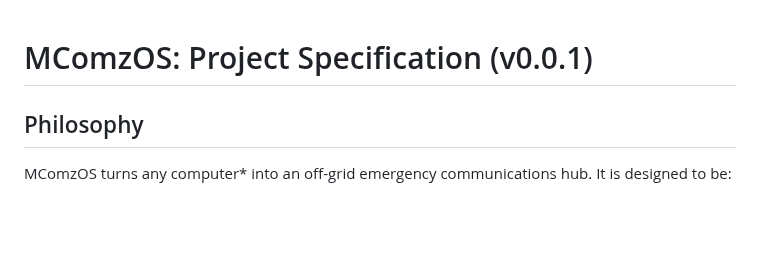
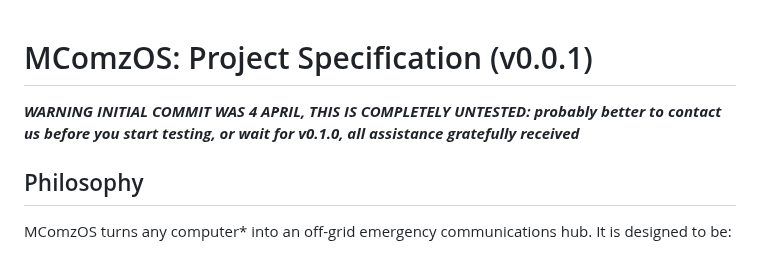
Before and after one commit to mcomz-org/MComzOS, a Markdown page: README.md, the part around the change. GitHub-like rendering; blank space fills up the shorter version.

Commit message:
add warning

```diff
--- a/README.md
+++ b/README.md
@@ -1,4 +1,6 @@
 # MComzOS: Project Specification (v0.0.1)
+
+_**WARNING INITIAL COMMIT WAS 4 APRIL, THIS IS COMPLETELY UNTESTED: probably better to contact us before you start testing, or wait for v0.1.0, all assistance gratefully received**_
 
 ## Philosophy
 MComzOS turns any computer* into an off-grid emergency communications hub. It is designed to be:
```
